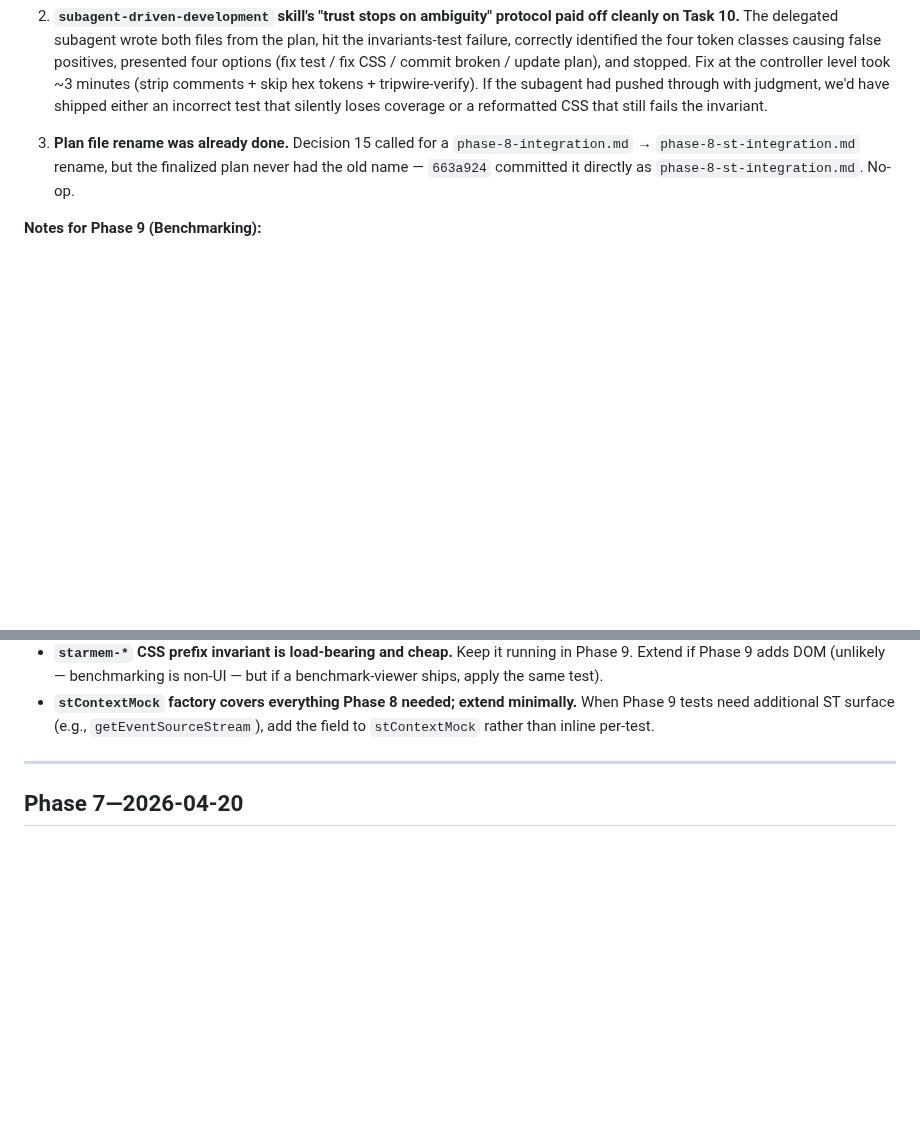
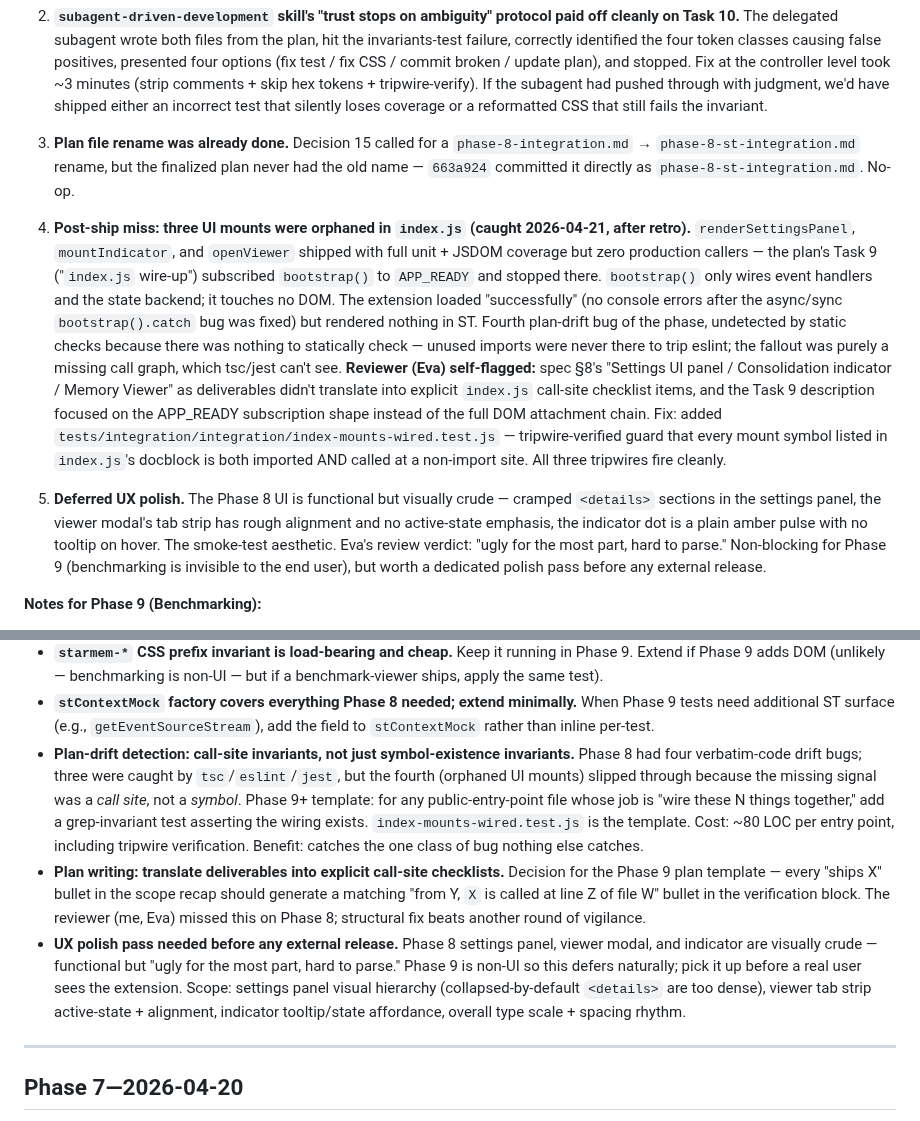
Before and after one commit to EvaL3n4/SillyTavern-STARmem, a Markdown page: docs/plans/ROADMAP.md, 2 parts joined by grey strips. Drawn GitHub-style; blank space fills up the shorter version.

Commit message:
docs(plans): Phase 8 retro — surprises 4+5 + Phase 9 call-site note
Two additions to the Phase 8 ROADMAP retro, logged after the initial
retro landed:

- Surprise 4: post-ship orphaned-mount miss. renderSettingsPanel,
  mountIndicator, and openViewer had full coverage but no production
  caller — the fourth plan-drift bug of the phase, undetected by
  tsc/eslint/jest because the missing signal was a call site, not a
  symbol. Links to the new index-mounts-wired.test.js as the template.
- Surprise 5: deferred UX polish note (cramped <details>, rough tab
  strip alignment, bare indicator dot). Non-blocking for Phase 9,
  scoped before any external release.

Two new Phase 9 bullets:

- Plan-drift detection — call-site invariants, not just symbol-existence
  invariants. Template: for any entry-point file whose job is 'wire
  these N things together,' add a grep-invariant test asserting the
  wiring exists. ~80 LOC per entry point including tripwire verification.
- Plan writing — translate every 'ships X' scope bullet into a matching
  'from Y, X is called at line Z of file W' verification bullet.

Plus: UX polish scope carried forward to 'before external release.'

```diff
--- a/docs/plans/ROADMAP.md
+++ b/docs/plans/ROADMAP.md
@@ -483,6 +483,10 @@ _Appended after each phase ships. Format: `## Phase N—<date>`, with notes on s
 
 3. **Plan file rename was already done.** Decision 15 called for a `phase-8-integration.md` → `phase-8-st-integration.md` rename, but the finalized plan never had the old name — `663a924` committed it directly as `phase-8-st-integration.md`. No-op.
 
+4. **Post-ship miss: three UI mounts were orphaned in `index.js` (caught 2026-04-21, after retro).** `renderSettingsPanel`, `mountIndicator`, and `openViewer` shipped with full unit + JSDOM coverage but zero production callers — the plan's Task 9 ("`index.js` wire-up") subscribed `bootstrap()` to `APP_READY` and stopped there. `bootstrap()` only wires event handlers and the state backend; it touches no DOM. The extension loaded "successfully" (no console errors after the async/sync `bootstrap().catch` bug was fixed) but rendered nothing in ST. Fourth plan-drift bug of the phase, undetected by static checks because there was nothing to statically check — unused imports were never there to trip eslint; the fallout was purely a missing call graph, which tsc/jest can't see. **Reviewer (Eva) self-flagged:** spec §8's "Settings UI panel / Consolidation indicator / Memory Viewer" as deliverables didn't translate into explicit `index.js` call-site checklist items, and the Task 9 description focused on the APP_READY subscription shape instead of the full DOM attachment chain. Fix: added `tests/integration/integration/index-mounts-wired.test.js` — tripwire-verified guard that every mount symbol listed in `index.js`'s docblock is both imported AND called at a non-import site. All three tripwires fire cleanly.
+
+5. **Deferred UX polish.** The Phase 8 UI is functional but visually crude — cramped `<details>` sections in the settings panel, the viewer modal's tab strip has rough alignment and no active-state emphasis, the indicator dot is a plain amber pulse with no tooltip on hover. The smoke-test aesthetic. Eva's review verdict: "ugly for the most part, hard to parse." Non-blocking for Phase 9 (benchmarking is invisible to the end user), but worth a dedicated polish pass before any external release.
+
 **Notes for Phase 9 (Benchmarking):**
 
 - **Playwright gate for real DOM regressions.** JSDOM smoke coverage is structural only — it can't catch CSS layout bugs, z-index stacking issues, or `<dialog>` backdrop rendering differences across browsers. Phase 9 is the right time to add a minimal Playwright harness: install the extension into a fresh SillyTavern, run through the 18-step `smoke.md` checklist as automated steps, snapshot the viewer dialog at desktop and < 640 px widths.
@@ -491,6 +495,9 @@ _Appended after each phase ships. Format: `## Phase N—<date>`, with notes on s
 - **Spec §10 module layout amendment.** Phase 8 deviated from spec §10 in two places (viewer sub-directory, integration barrel). Update the spec before Phase 9 begins — Phase 9 needs clean anchors to reference.
 - **`starmem-*` CSS prefix invariant is load-bearing and cheap.** Keep it running in Phase 9. Extend if Phase 9 adds DOM (unlikely — benchmarking is non-UI — but if a benchmark-viewer ships, apply the same test).
 - **`stContextMock` factory covers everything Phase 8 needed; extend minimally.** When Phase 9 tests need additional ST surface (e.g., `getEventSourceStream`), add the field to `stContextMock` rather than inline per-test.
+- **Plan-drift detection: call-site invariants, not just symbol-existence invariants.** Phase 8 had four verbatim-code drift bugs; three were caught by `tsc`/`eslint`/`jest`, but the fourth (orphaned UI mounts) slipped through because the missing signal was a *call site*, not a *symbol*. Phase 9+ template: for any public-entry-point file whose job is "wire these N things together," add a grep-invariant test asserting the wiring exists. `index-mounts-wired.test.js` is the template. Cost: ~80 LOC per entry point, including tripwire verification. Benefit: catches the one class of bug nothing else catches.
+- **Plan writing: translate deliverables into explicit call-site checklists.** Decision for the Phase 9 plan template — every "ships X" bullet in the scope recap should generate a matching "from Y, `X` is called at line Z of file W" bullet in the verification block. The reviewer (me, Eva) missed this on Phase 8; structural fix beats another round of vigilance.
+- **UX polish pass needed before any external release.** Phase 8 settings panel, viewer modal, and indicator are visually crude — functional but "ugly for the most part, hard to parse." Phase 9 is non-UI so this defers naturally; pick it up before a real user sees the extension. Scope: settings panel visual hierarchy (collapsed-by-default `<details>` are too dense), viewer tab strip active-state + alignment, indicator tooltip/state affordance, overall type scale + spacing rhythm.
 
 ---
 
```
